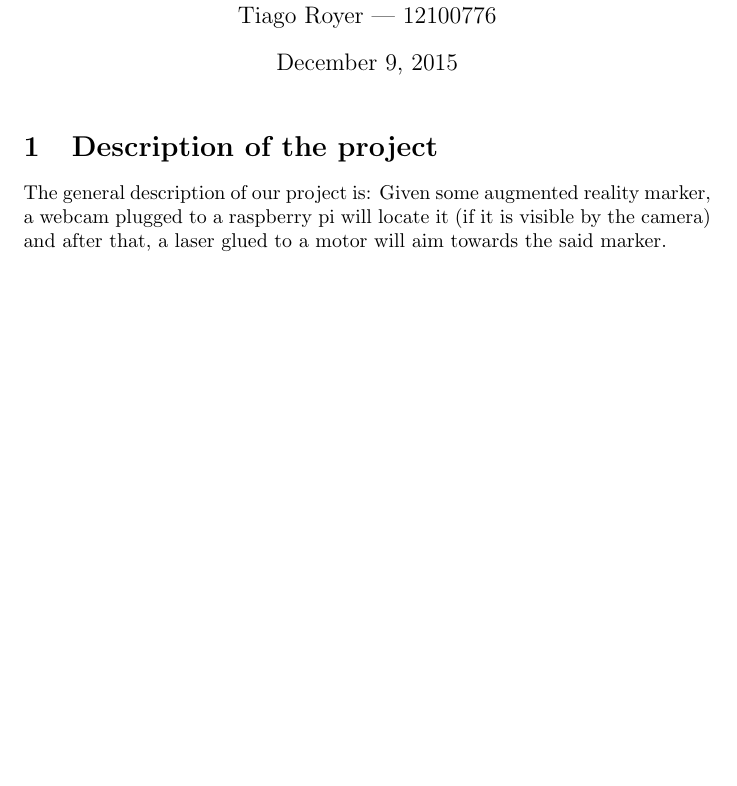
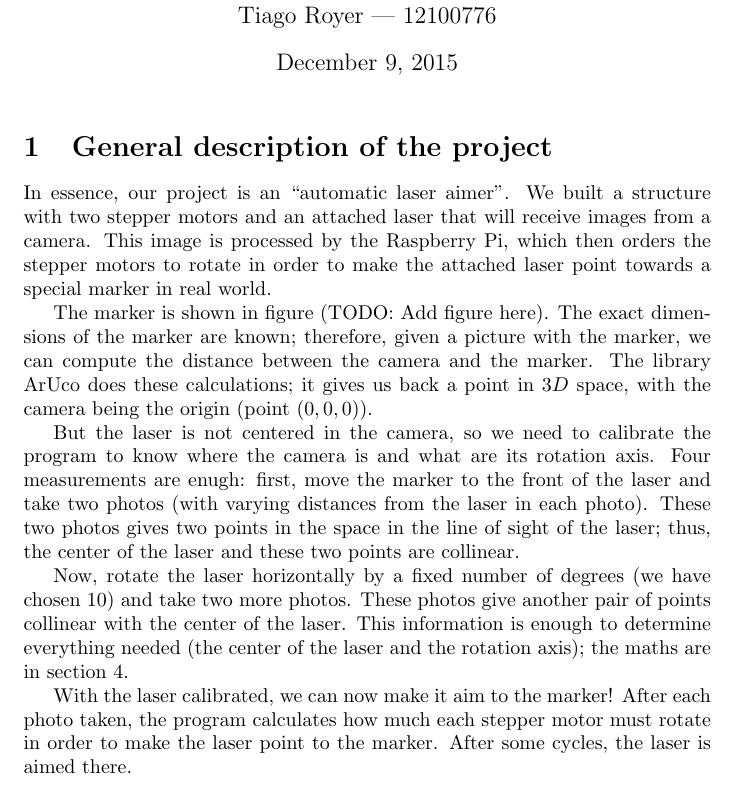
Before and after one commit to royertiago/INE5450, a LaTeX document (doc/report.tex): part of page 1 of 7 before the commit and part of page 1 of 8 after it, cut so that both start at the same text, the shorter picture padded with empty space. Compiled offline with pdfLaTeX.

Commit message:
doc/report.tex: Add high-level description of our project.

```diff
--- a/doc/report.tex
+++ b/doc/report.tex
@@ -22,12 +22,48 @@
 \date{December 9, 2015}
 \maketitle
 
-\section{Description of the project}
+\section{General description of the project}
 
-The general description of our project is:
-Given some augmented reality marker, a webcam plugged to
-a raspberry pi will locate it (if it is visible by the camera)
-and after that, a laser glued to a motor will aim towards the said marker.
+In essence, our project is an ``automatic laser aimer''.
+We built a structure with two stepper motors and an attached laser
+that will receive images from a camera.
+This image is processed by the Raspberry Pi,
+which then orders the stepper motors to rotate in order to
+make the attached laser point towards a special marker in real world.
+
+The marker is shown in figure (TODO: Add figure here).
+The exact dimensions of the marker are known;
+therefore, given a picture with the marker,
+we can compute the distance between the camera and the marker.
+The library ArUco does these calculations;
+it gives us back a point in $3D$ space,
+with the camera being the origin (point $(0, 0, 0)$).
+
+But the laser is not centered in the camera,
+so we need to calibrate the program to know where the camera is
+and what are its rotation axis.
+Four measurements are enugh:
+first, move the marker to the front of the laser and take two photos
+(with varying distances from the laser in each photo).
+These two photos gives two points in the space
+in the line of sight of the laser;
+thus, the center of the laser and these two points are collinear.
+
+Now, rotate the laser horizontally by a fixed number of degrees
+(we have chosen $10$)
+and take two more photos.
+These photos give another pair of points collinear with the center of the laser.
+This information is enough to determine everything needed
+(the center of the laser and the rotation axis);
+the maths are in section~\ref{sec:math}.
+
+With the laser calibrated,
+we can now make it aim to the marker!
+After each photo taken,
+the program calculates how much each stepper motor must rotate
+in order to make the laser point to the marker.
+After some cycles,
+the laser is aimed there.
 
 \section{Software Engineering}
 
```
Also changed, not shown: doc/report.tex (1 more changed lines).
